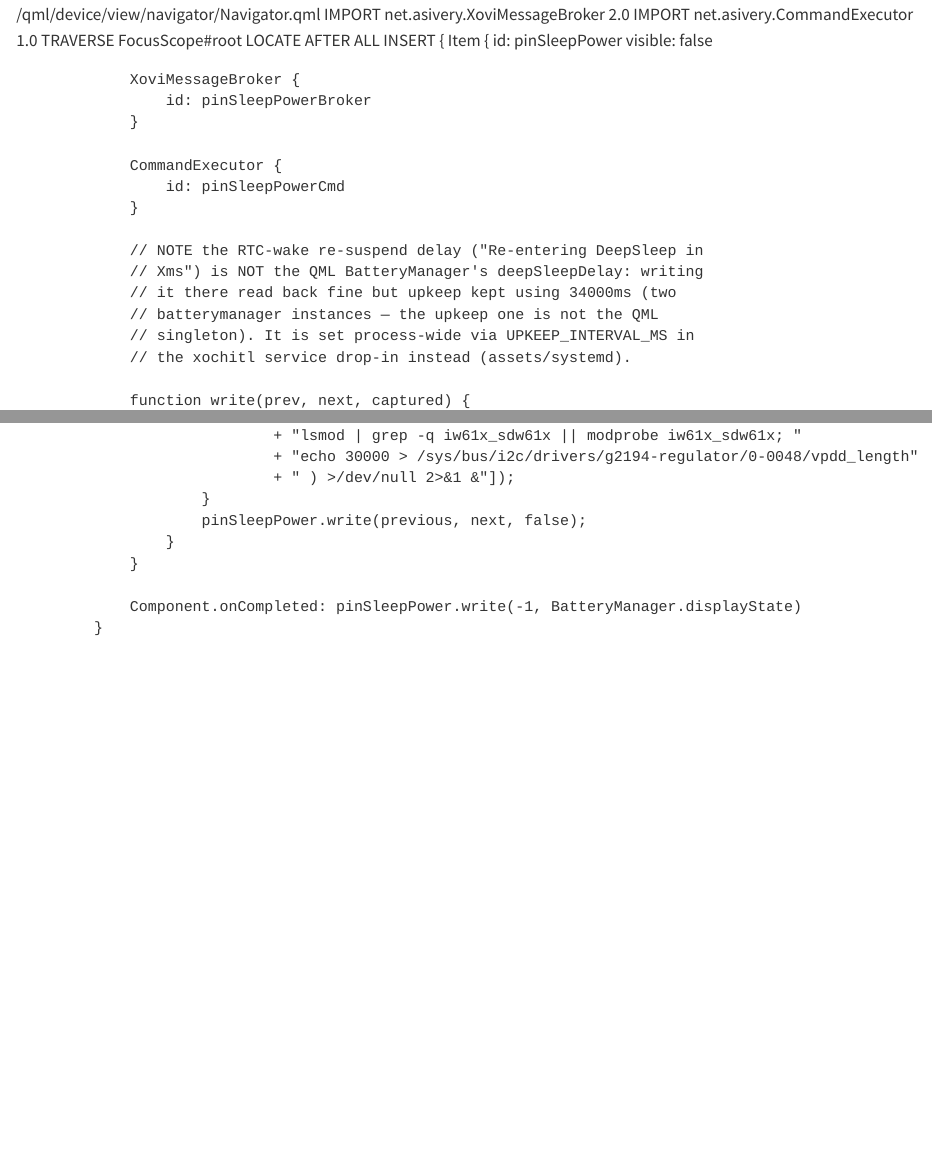
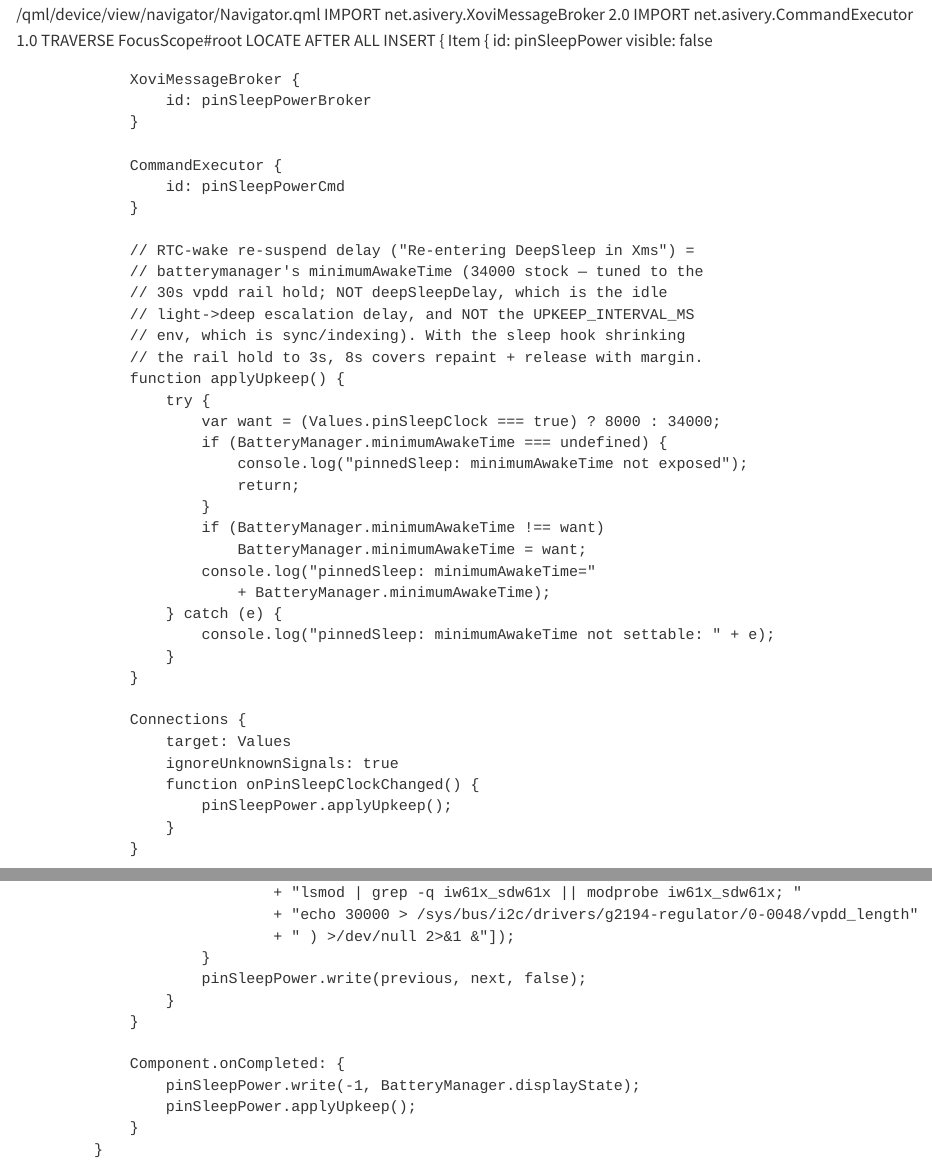
Before and after one commit to YanGeruch/pinnedPageSleepScreen, a Quarto document (src/pinnedPageSleepScreen.qmd): the page in a window 1100 px wide, from 1450 px down, and a second part further down, joined at a grey line. Rendered offline with R 4.5, knitr and Pandoc in place of Quarto, with nearby package versions.

Commit message:
v0.24.2: vpdd sleep hold 3s->5s (waveform margin), minimumAwakeTime probe
- 5s hold: full-color Gallery 3 waveforms run 1-2s; a wake render can start
  while the sleep-time hold is active — keep margin so a rail drop can never
  clip a running sweep (user reported a uniform yellow band at the panel
  bottom; likely a one-off interrupted sweep from the 17:00 forced-suspend
  experiment or the restart+inject sequence, watching for recurrence)
- minimumAwakeTime (the hardcoded 34s upkeep delay) is NOT exposed to QML —
  probe logs 'not exposed'; 34s stands, acceptable with radios gated
- on-device stock backup moved OUT of the scanned hook dir (systemd-sleep
  executes everything there incl. backups — .stock ran and defeated the
  wifi gate on the first verified wake); UPKEEP_INTERVAL_MS drop-in removed
  (it belongs to sync/indexing, not batterymanager)

```diff
--- a/src/pinnedPageSleepScreen.qmd
+++ b/src/pinnedPageSleepScreen.qmd
@@ -111,12 +111,35 @@ AFFECT /qml/device/view/navigator/Navigator.qml
 					id: pinSleepPowerCmd
 				}
 
-				// NOTE the RTC-wake re-suspend delay ("Re-entering DeepSleep in
-				// Xms") is NOT the QML BatteryManager's deepSleepDelay: writing
-				// it there read back fine but upkeep kept using 34000ms (two
-				// batterymanager instances — the upkeep one is not the QML
-				// singleton). It is set process-wide via UPKEEP_INTERVAL_MS in
-				// the xochitl service drop-in instead (assets/systemd).
+				// RTC-wake re-suspend delay ("Re-entering DeepSleep in Xms") =
+				// batterymanager's minimumAwakeTime (34000 stock — tuned to the
+				// 30s vpdd rail hold; NOT deepSleepDelay, which is the idle
+				// light->deep escalation delay, and NOT the UPKEEP_INTERVAL_MS
+				// env, which is sync/indexing). With the sleep hook shrinking
+				// the rail hold to 3s, 8s covers repaint + release with margin.
+				function applyUpkeep() {
+					try {
+						var want = (Values.pinSleepClock === true) ? 8000 : 34000;
+						if (BatteryManager.minimumAwakeTime === undefined) {
+							console.log("pinnedSleep: minimumAwakeTime not exposed");
+							return;
+						}
+						if (BatteryManager.minimumAwakeTime !== want)
+							BatteryManager.minimumAwakeTime = want;
+						console.log("pinnedSleep: minimumAwakeTime="
+							+ BatteryManager.minimumAwakeTime);
+					} catch (e) {
+						console.log("pinnedSleep: minimumAwakeTime not settable: " + e);
+					}
+				}
+
+				Connections {
+					target: Values
+					ignoreUnknownSignals: true
+					function onPinSleepClockChanged() {
+						pinSleepPower.applyUpkeep();
+					}
+				}
 
 				function write(prev, next, captured) {
 					// ASYNC on purpose: a synchronous PUT spins a nested event loop and
@@ -174,7 +197,10 @@ AFFECT /qml/device/view/navigator/Navigator.qml
 					}
 				}
 
-				Component.onCompleted: pinSleepPower.write(-1, BatteryManager.displayState)
+				Component.onCompleted: {
+					pinSleepPower.write(-1, BatteryManager.displayState);
+					pinSleepPower.applyUpkeep();
+				}
 			}
 		}
 	END TRAVERSE
```
Also changed, not shown: 1 other file.
